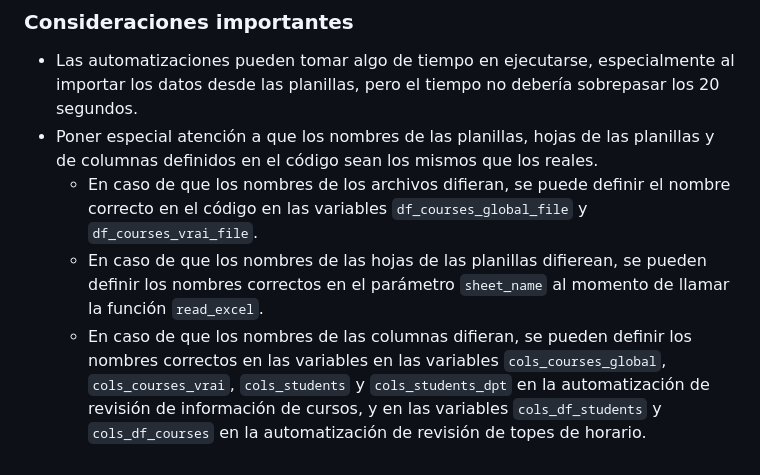
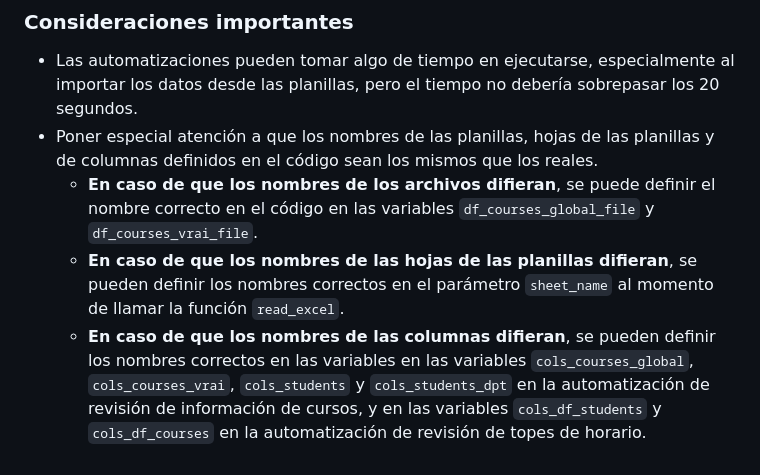
Before and after one commit to isufan/Ayudantia-DMG, a Markdown page: 02-Automatizaciones_cursos/README.md, the part around the change. Drawn GitHub-style.

```diff
--- a/02-Automatizaciones_cursos/README.md
+++ b/02-Automatizaciones_cursos/README.md
@@ -19,6 +19,6 @@ En caso de no tener Jupyter Notebook instalado de forma local, los cuadernos tam
 ### Consideraciones importantes
 - Las automatizaciones pueden tomar algo de tiempo en ejecutarse, especialmente al importar los datos desde las planillas, pero el tiempo no debería sobrepasar los 20 segundos.
 - Poner especial atención a que los nombres de las planillas, hojas de las planillas y de columnas definidos en el código sean los mismos que los reales.
-  - En caso de que los nombres de los archivos difieran, se puede definir el nombre correcto en el código en las variables `df_courses_global_file` y `df_courses_vrai_file`.
-  - En caso de que los nombres de las hojas de las planillas difierean, se pueden definir los nombres correctos en el parámetro `sheet_name` al momento de llamar la función `read_excel`.
-  - En caso de que los nombres de las columnas difieran, se pueden definir los nombres correctos en las variables en las variables `cols_courses_global`, `cols_courses_vrai`, `cols_students` y `cols_students_dpt` en la automatización de revisión de información de cursos, y en las variables `cols_df_students` y `cols_df_courses` en la automatización de revisión de topes de horario.
+  - **En caso de que los nombres de los archivos difieran**, se puede definir el nombre correcto en el código en las variables `df_courses_global_file` y `df_courses_vrai_file`.
+  - **En caso de que los nombres de las hojas de las planillas difieran**, se pueden definir los nombres correctos en el parámetro `sheet_name` al momento de llamar la función `read_excel`.
+  - **En caso de que los nombres de las columnas difieran**, se pueden definir los nombres correctos en las variables en las variables `cols_courses_global`, `cols_courses_vrai`, `cols_students` y `cols_students_dpt` en la automatización de revisión de información de cursos, y en las variables `cols_df_students` y `cols_df_courses` en la automatización de revisión de topes de horario.
```
